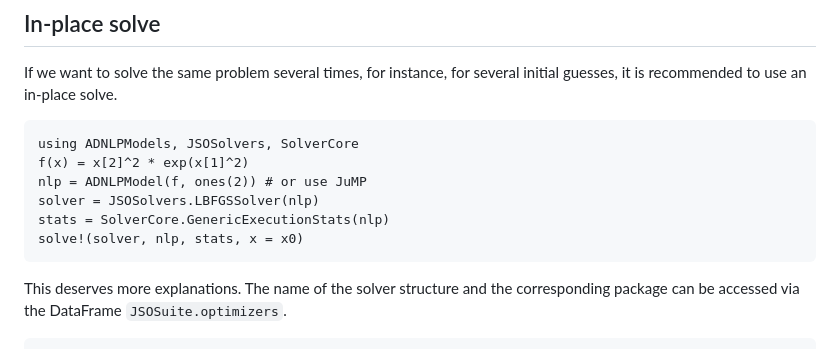
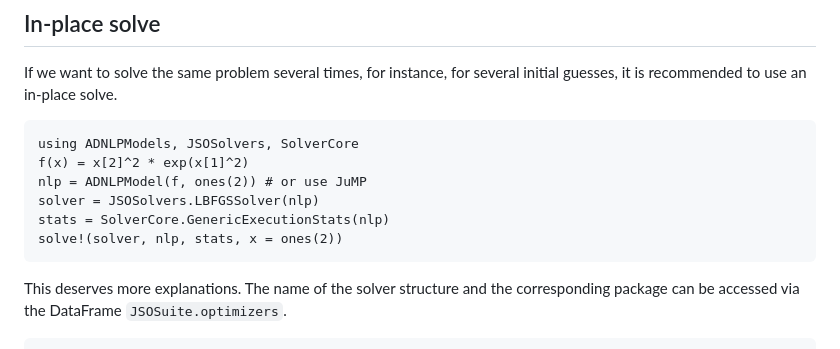
Before and after one commit to JuliaSmoothOptimizers/JSOSuite.jl, a Markdown page: docs/src/resolve.md, the part around the change printed below. Drawn GitHub-style.

Commit message:
Fix tutorial

````diff
--- a/docs/src/resolve.md
+++ b/docs/src/resolve.md
@@ -43,7 +44,7 @@ f(x) = x[2]^2 * exp(x[1]^2)
 nlp = ADNLPModel(f, ones(2)) # or use JuMP
 solver = JSOSolvers.LBFGSSolver(nlp)
 stats = SolverCore.GenericExecutionStats(nlp)
-solve!(solver, nlp, stats, x = x0)
+solve!(solver, nlp, stats, x = ones(2))
 ```
 This deserves more explanations.
 The name of the solver structure and the corresponding package can be accessed via the DataFrame `JSOSuite.optimizers`.
````
Also changed, not shown: other parts of docs/src/resolve.md (+1 -0 lines).
